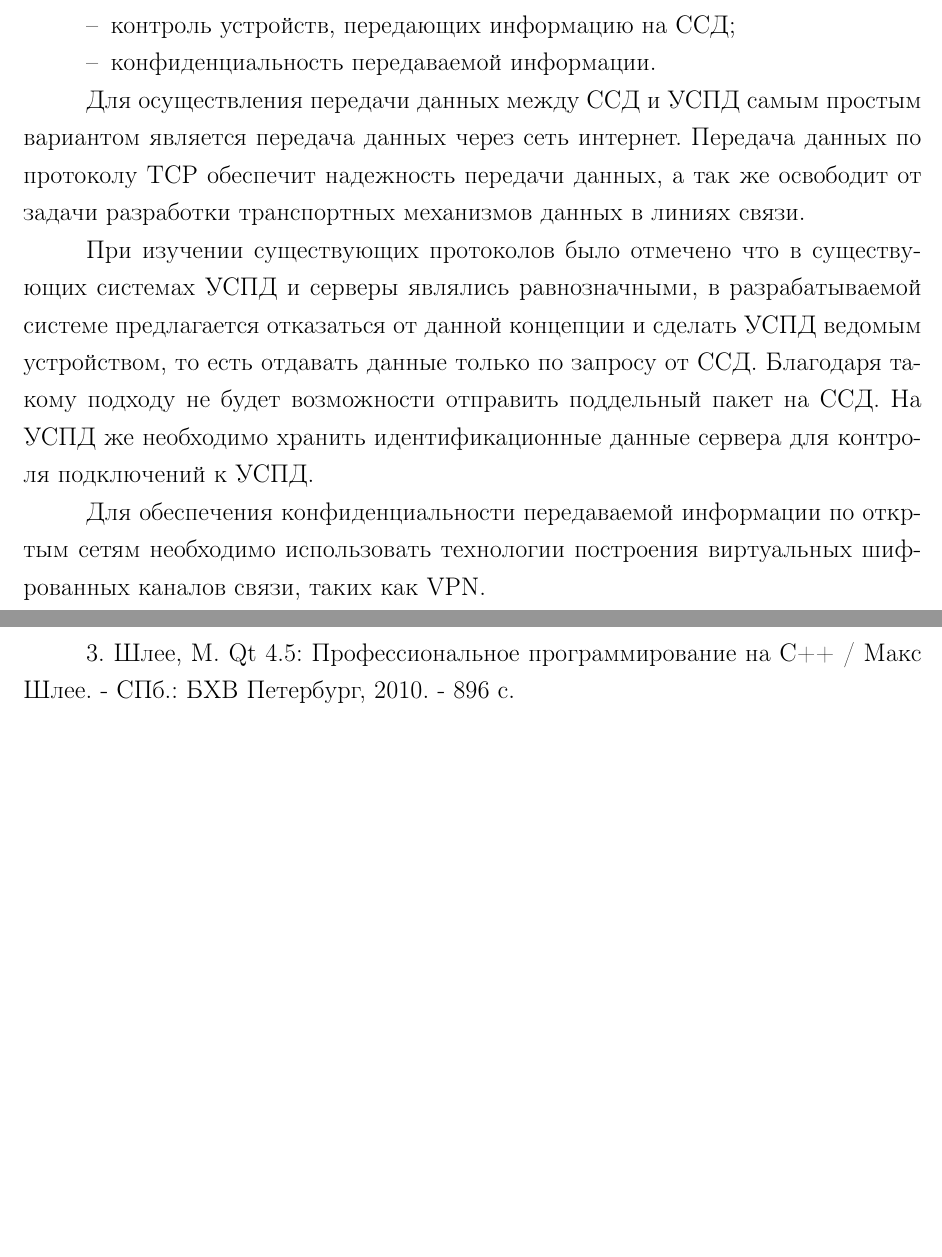
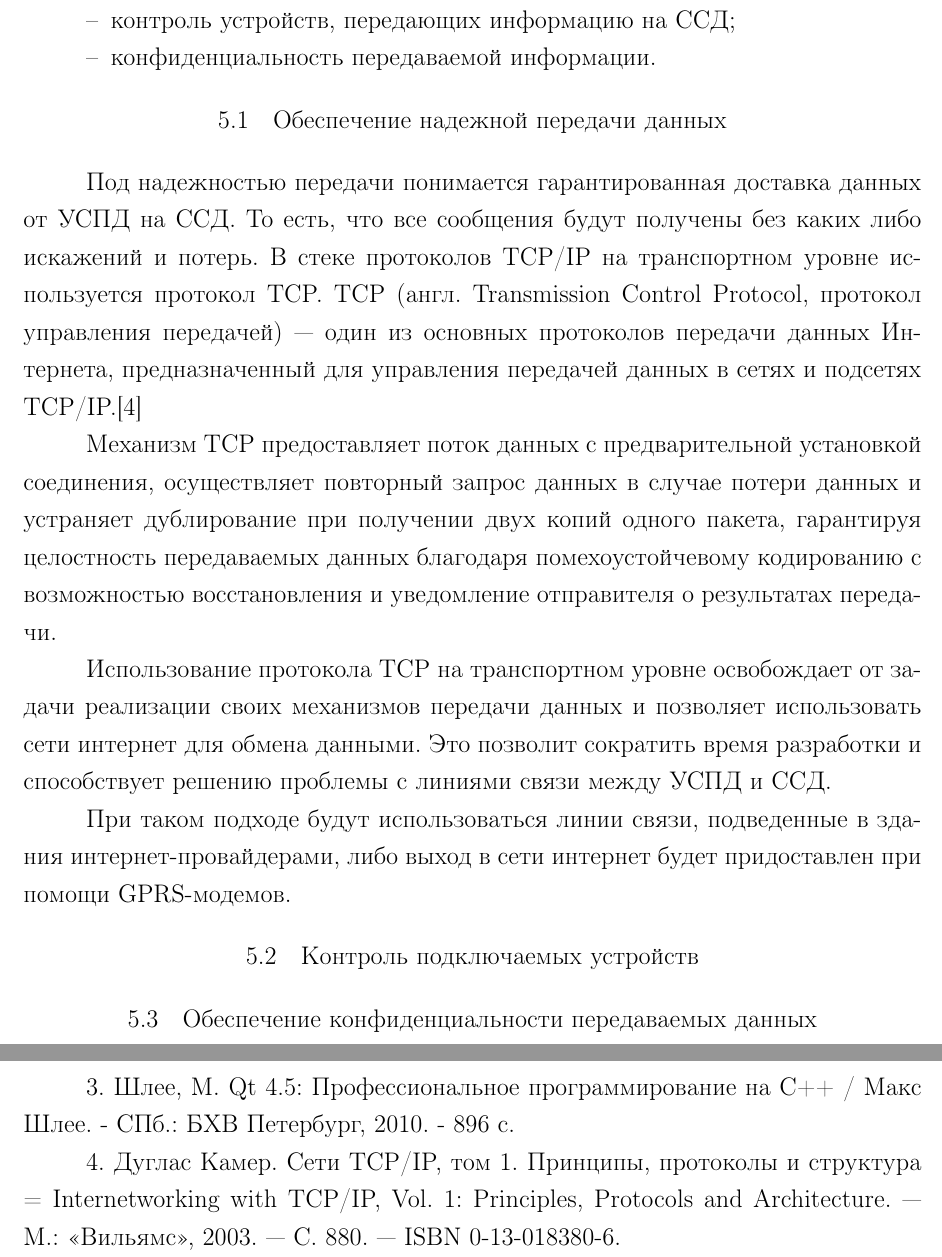
Before and after one commit to mariarti91/diplom, a LaTeX thesis (diplom/report.tex, which reads diplom/security.tex): two parts of pages 19 and 39 of 39, joined at a grey line, cut so that both start at the same text, the shorter picture padded with empty space. Compiled offline with pdfLaTeX; a LaTeX package or settings file that is missing is left out.

Commit message:
changed security part. separate on three subparts

```diff
--- a/diplom/report.tex
+++ b/diplom/report.tex
@@ -28,4 +28,6 @@
  2. Обзор и варианты построения архитектуры АСКУЭ // цсп ТУСУР. - 2014.
 
  3. Шлее, М. Qt 4.5: Профессиональное программирование на С++ / Макс Шлее. - СПб.: БХВ Петербург, 2010. - 896 с.
+
+ 4. Дуглас Камер. Сети TCP/IP, том 1. Принципы, протоколы и структура = Internetworking with TCP/IP, Vol. 1: Principles, Protocols and Architecture. — М.: «Вильямс», 2003. — С. 880. — ISBN 0-13-018380-6.
 \end{document}
--- a/diplom/security.tex
+++ b/diplom/security.tex
@@ -9,10 +9,17 @@
  \item конфиденциальность передаваемой информации.
 \end{itemize}
 
-Для осуществления передачи данных между ССД и УСПД самым простым вариантом является передача данных через сеть интернет. Передача данных по протоколу TCP обеспечит надежность передачи данных, а так же освободит от задачи разработки транспортных механизмов данных в линиях связи.
+\subsection{Обеспечение надежной передачи данных} %Для осуществления передачи данных между ССД и УСПД самым простым вариантом является передача данных через сеть интернет. Передача данных по протоколу TCP обеспечит надежность передачи данных, а так же освободит от задачи разработки транспортных механизмов данных в линиях связи.
 
-При изучении существующих протоколов было отмечено что в существующих системах УСПД и серверы являлись равнозначными, в разрабатываемой системе предлагается отказаться от данной концепции и сделать УСПД ведомым устройством, то есть отдавать данные только по запросу от ССД. Благодаря такому подходу не будет возможности отправить поддельный пакет на ССД. На УСПД же необходимо хранить идентификационные данные сервера для контроля подключений к УСПД.
 
-Для обеспечения конфиденциальности передаваемой информации по откртым сетям необходимо использовать технологии построения виртуальных шифрованных каналов связи, таких как VPN.
+Под надежностью передачи понимается гарантированная доставка данных от УСПД на ССД. То есть, что все сообщения будут получены без каких либо искажений и потерь. В стеке протоколов TCP/IP на транспортном уровне используется протокол TCP. TCP (англ. Transmission Control Protocol, протокол управления передачей) — один из основных протоколов передачи данных Интернета, предназначенный для управления передачей данных в сетях и подсетях TCP/IP.[4]
 
-%TODO тоже как то маловато =(
+Механизм TCP предоставляет поток данных с предварительной установкой соединения, осуществляет повторный запрос данных в случае потери данных и устраняет дублирование при получении двух копий одного пакета, гарантируя целостность передаваемых данных благодаря помехоустойчевому кодированию с возможностью восстановления и уведомление отправителя о результатах передачи.
+
+Использование протокола ТСР на транспортном уровне освобождает от задачи реализации своих механизмов передачи данных и позволяет использовать сети интернет для обмена данными. Это позволит сократить время разработки и способствует решению проблемы с линиями связи между УСПД и ССД.
+
+При таком подходе будут использоваться линии связи, подведенные в здания интернет-провайдерами, либо выход в сети интернет будет придоставлен при помощи GPRS-модемов.
+
+\subsection{Контроль подключаемых устройств} %При изучении существующих протоколов было отмечено что в существующих системах УСПД и серверы являлись равнозначными, в разрабатываемой системе предлагается отказаться от данной концепции и сделать УСПД ведомым устройством, то есть отдавать данные только по запросу от ССД. Благодаря такому подходу не будет возможности отправить поддельный пакет на ССД. На УСПД же необходимо хранить идентификационные данные сервера для контроля подключений к УСПД.
+
+\subsection{Обеспечение конфиденциальности передаваемых данных} %Для обеспечения конфиденциальности передаваемой информации по откртым сетям необходимо использовать технологии построения виртуальных шифрованных каналов связи, таких как VPN.
```
